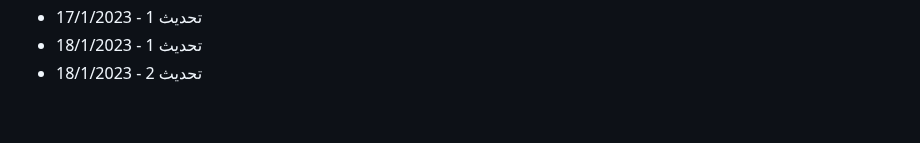
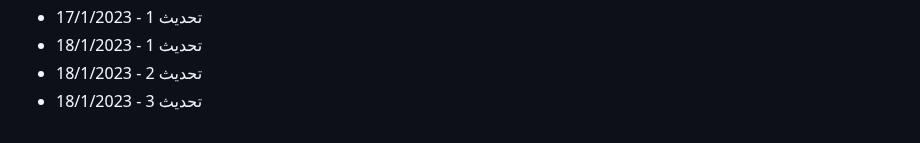
Before and after one commit to Mohamad-Adib-Tawil/CV, a Markdown page: github-fill-2022/README.md, the part around the change. GitHub-like rendering.

Commit message:
تحديث 3 - 18/1/2023

```diff
--- a/github-fill-2022/README.md
+++ b/github-fill-2022/README.md
@@ -1480,3 +1480,4 @@
 - تحديث 1 - 17/1/2023
 - تحديث 1 - 18/1/2023
 - تحديث 2 - 18/1/2023
+- تحديث 3 - 18/1/2023
```
